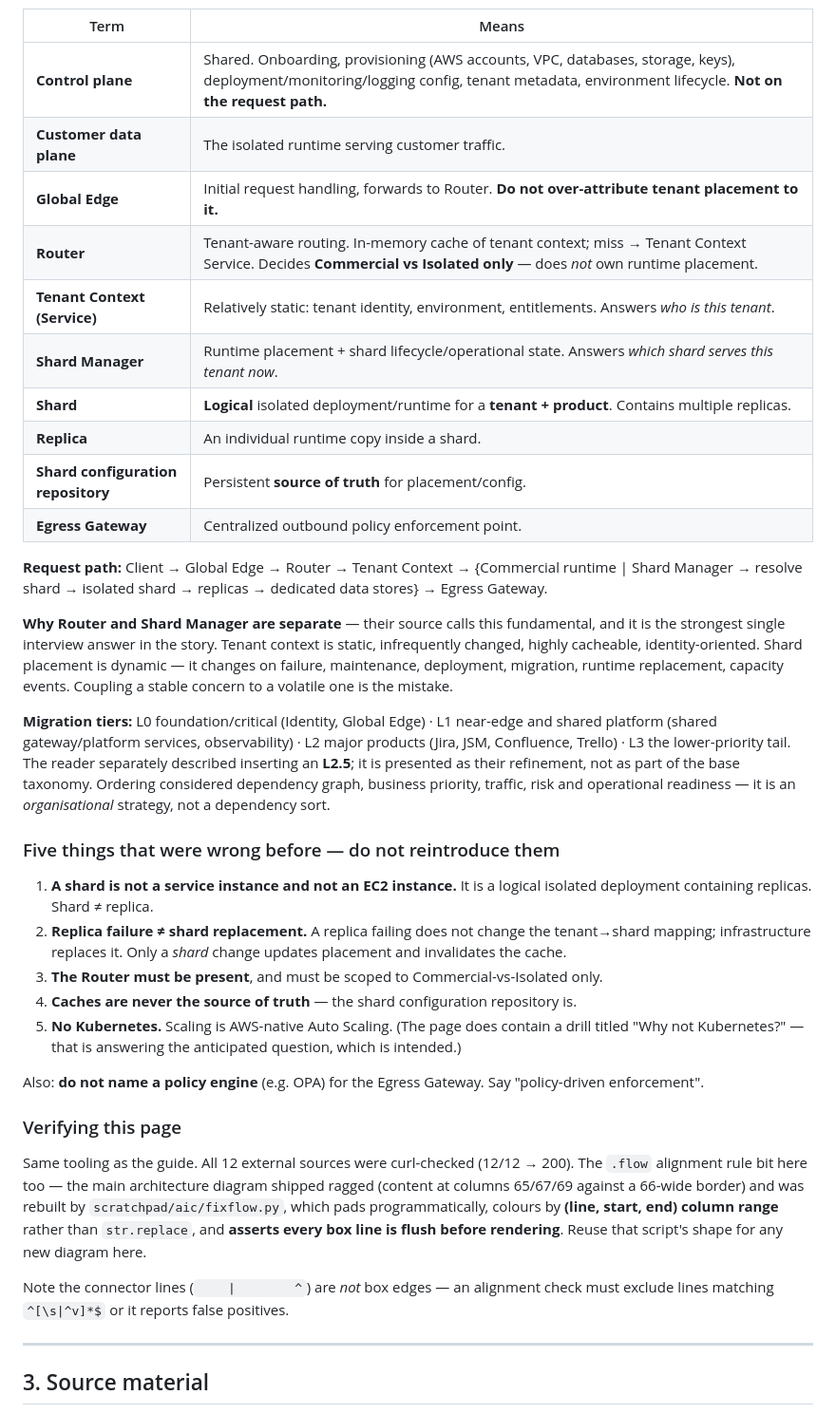
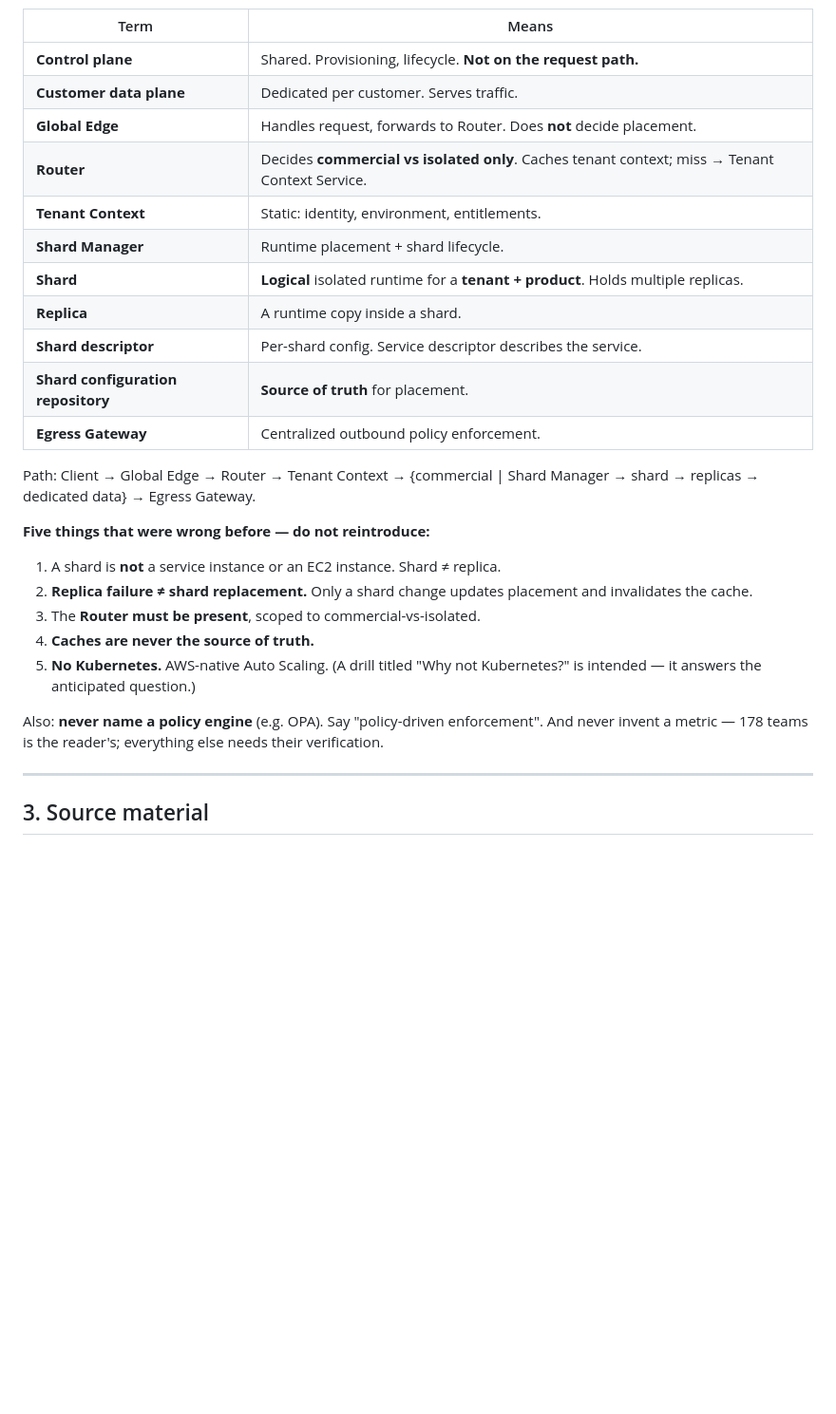
Before and after one commit to rishikantku/System-Design, a Markdown page: CLAUDE.md, the part around one of its changes. Shown at 95% size. Drawn GitHub-style; blank space fills up the shorter version.

```diff
--- a/CLAUDE.md
+++ b/CLAUDE.md
@@ -253,59 +221,33 @@ Everything else descends from it. ~178 engineering teams migrated, phased.
 
 | Term | Means |
 |---|---|
-| **Control plane** | Shared. Onboarding, provisioning (AWS accounts, VPC, databases, storage, keys), deployment/monitoring/logging config, tenant metadata, environment lifecycle. **Not on the request path.** |
-| **Customer data plane** | The isolated runtime serving customer traffic. |
-| **Global Edge** | Initial request handling, forwards to Router. **Do not over-attribute tenant placement to it.** |
-| **Router** | Tenant-aware routing. In-memory cache of tenant context; miss → Tenant Context Service. Decides **Commercial vs Isolated only** — does *not* own runtime placement. |
-| **Tenant Context (Service)** | Relatively static: tenant identity, environment, entitlements. Answers *who is this tenant*. |
-| **Shard Manager** | Runtime placement + shard lifecycle/operational state. Answers *which shard serves this tenant now*. |
-| **Shard** | **Logical** isolated deployment/runtime for a **tenant + product**. Contains multiple replicas. |
-| **Replica** | An individual runtime copy inside a shard. |
-| **Shard configuration repository** | Persistent **source of truth** for placement/config. |
-| **Egress Gateway** | Centralized outbound policy enforcement point. |
+| **Control plane** | Shared. Provisioning, lifecycle. **Not on the request path.** |
+| **Customer data plane** | Dedicated per customer. Serves traffic. |
+| **Global Edge** | Handles request, forwards to Router. Does **not** decide placement. |
+| **Router** | Decides **commercial vs isolated only**. Caches tenant context; miss → Tenant Context Service. |
+| **Tenant Context** | Static: identity, environment, entitlements. |
+| **Shard Manager** | Runtime placement + shard lifecycle. |
+| **Shard** | **Logical** isolated runtime for a **tenant + product**. Holds multiple replicas. |
+| **Replica** | A runtime copy inside a shard. |
+| **Shard descriptor** | Per-shard config. Service descriptor describes the service. |
+| **Shard configuration repository** | **Source of truth** for placement. |
+| **Egress Gateway** | Centralized outbound policy enforcement. |
 
-**Request path:** Client → Global Edge → Router → Tenant Context → {Commercial runtime | Shard
-Manager → resolve shard → isolated shard → replicas → dedicated data stores} → Egress Gateway.
+Path: Client → Global Edge → Router → Tenant Context → {commercial | Shard Manager → shard →
+replicas → dedicated data} → Egress Gateway.
 
-**Why Router and Shard Manager are separate** — their source calls this fundamental, and it is
-the strongest single interview answer in the story. Tenant context is static, infrequently
-changed, highly cacheable, identity-oriented. Shard placement is dynamic — it changes on
-failure, maintenance, deployment, migration, runtime replacement, capacity events. Coupling a
-stable concern to a volatile one is the mistake.
+**Five things that were wrong before — do not reintroduce:**
 
-**Migration tiers:** L0 foundation/critical (Identity, Global Edge) · L1 near-edge and shared
-platform (shared gateway/platform services, observability) · L2 major products (Jira, JSM,
-Confluence, Trello) · L3 the lower-priority tail. The reader separately described inserting an
-**L2.5**; it is presented as their refinement, not as part of the base taxonomy. Ordering
-considered dependency graph, business priority, traffic, risk and operational readiness — it is
-an *organisational* strategy, not a dependency sort.
+1. A shard is **not** a service instance or an EC2 instance. Shard ≠ replica.
+2. **Replica failure ≠ shard replacement.** Only a shard change updates placement and
+   invalidates the cache.
+3. The **Router must be present**, scoped to commercial-vs-isolated.
+4. **Caches are never the source of truth.**
+5. **No Kubernetes.** AWS-native Auto Scaling. (A drill titled "Why not Kubernetes?" is
+   intended — it answers the anticipated question.)
 
-### Five things that were wrong before — do not reintroduce them
-
-1. **A shard is not a service instance and not an EC2 instance.** It is a logical isolated
-   deployment containing replicas. Shard ≠ replica.
-2. **Replica failure ≠ shard replacement.** A replica failing does not change the tenant→shard
-   mapping; infrastructure replaces it. Only a *shard* change updates placement and invalidates
-   the cache.
-3. **The Router must be present**, and must be scoped to Commercial-vs-Isolated only.
-4. **Caches are never the source of truth** — the shard configuration repository is.
-5. **No Kubernetes.** Scaling is AWS-native Auto Scaling. (The page does contain a drill titled
-   "Why not Kubernetes?" — that is answering the anticipated question, which is intended.)
-
-Also: **do not name a policy engine** (e.g. OPA) for the Egress Gateway. Say "policy-driven
-enforcement".
-
-### Verifying this page
-
-Same tooling as the guide. All 12 external sources were curl-checked (12/12 → 200). The
-`.flow` alignment rule bit here too — the main architecture diagram shipped ragged (content at
-columns 65/67/69 against a 66-wide border) and was rebuilt by `scratchpad/aic/fixflow.py`,
-which pads programmatically, colours by **(line, start, end) column range** rather than
-`str.replace`, and **asserts every box line is flush before rendering**. Reuse that script's
-shape for any new diagram here.
-
-Note the connector lines (`    |        ^`) are *not* box edges — an alignment check must
-exclude lines matching `^[\s|^v]*$` or it reports false positives.
+Also: **never name a policy engine** (e.g. OPA). Say "policy-driven enforcement". And never
+invent a metric — 178 teams is the reader's; everything else needs their verification.
 
 ---
 
```
Also changed, not shown: other parts of CLAUDE.md (+24 -56 lines).
